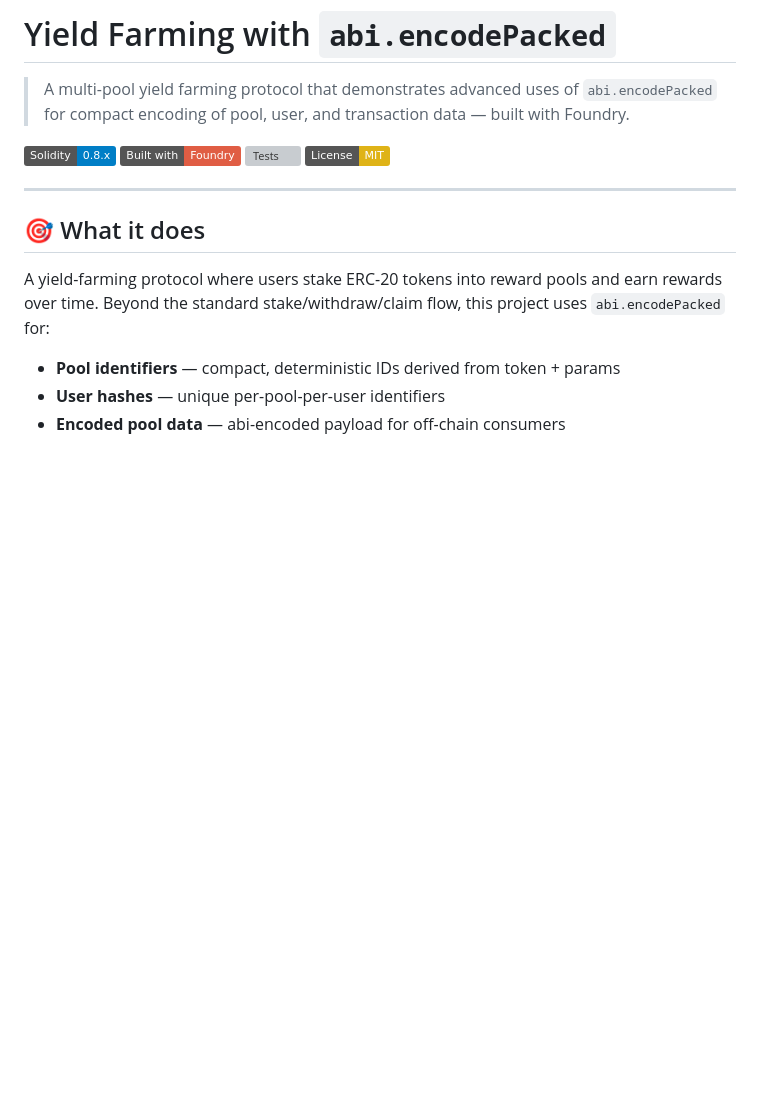
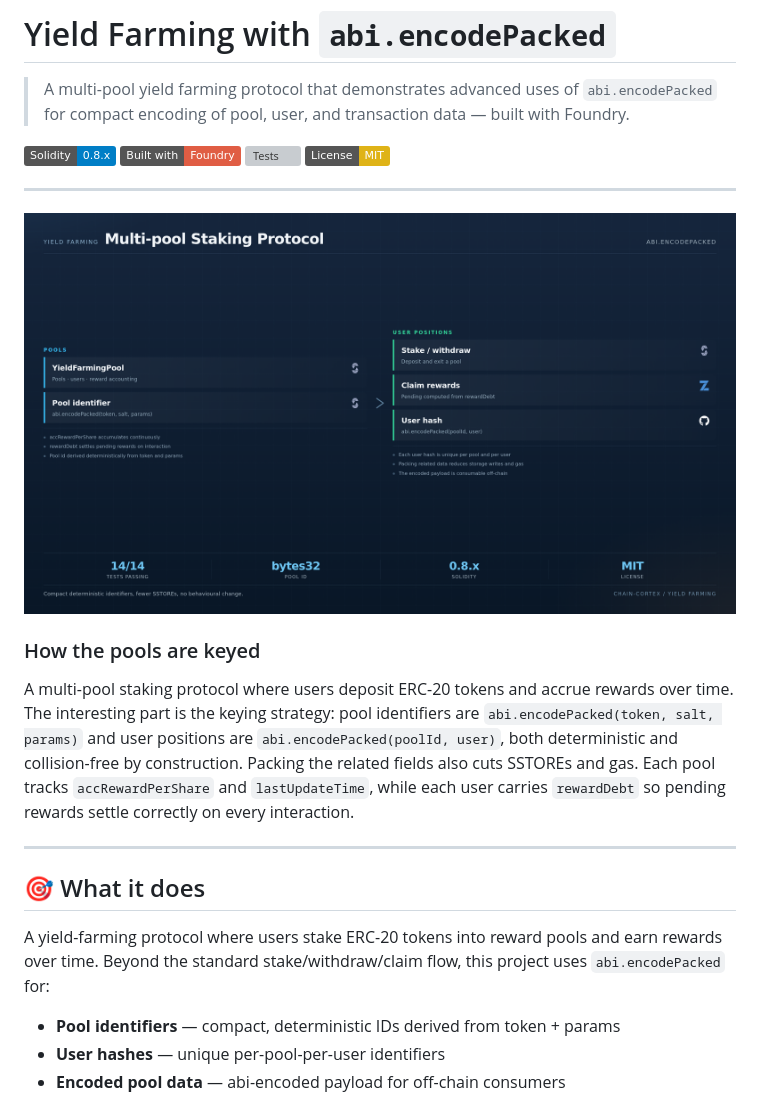
Before and after one commit to santilpz28/master-yield-farming, a Markdown page: README.md, the part around the change. GitHub-like rendering; pictures changed too: docs/architecture.png (added); badges without logos; blank space fills up the shorter version; grey boxes are pictures that could not be loaded.

Commit message:
docs(readme): add architecture diagram and project overview

```diff
--- a/README.md
+++ b/README.md
@@ -6,6 +6,18 @@
 [![Foundry](https://img.shields.io/badge/Built%20with-Foundry-red)](https://book.getfoundry.sh)
 [![Tests](https://img.shields.io/badge/Tests-14%2F14%20passing-brightgreen)](#tests)
 [![License: MIT](https://img.shields.io/badge/License-MIT-yellow.svg)](LICENSE)
+
+---
+
+<p align="center">
+  <img src="docs/architecture.png" alt="How the pools are keyed" width="100%">
+</p>
+
+### How the pools are keyed
+
+A multi-pool staking protocol where users deposit ERC-20 tokens and accrue rewards over time. The interesting part is the keying strategy: pool identifiers are `abi.encodePacked(token, salt, params)` and user positions are `abi.encodePacked(poolId, user)`, both deterministic and collision-free by construction. Packing the related fields also cuts SSTOREs and gas. Each pool tracks `accRewardPerShare` and `lastUpdateTime`, while each user carries `rewardDebt` so pending rewards settle correctly on every interaction.
+
+
 
 ---
 
```
